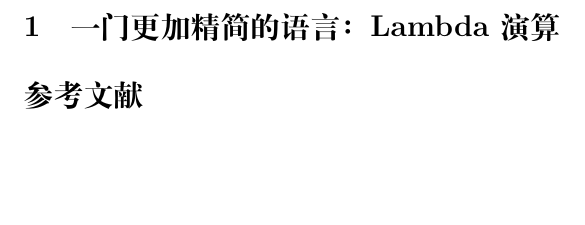
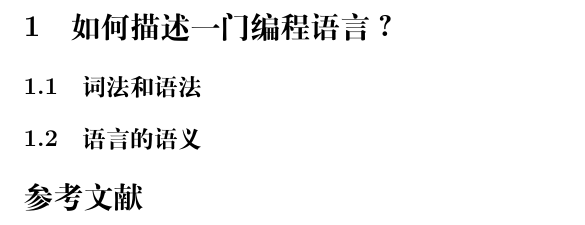
Before and after one commit to NeilKleistGao/type-typer-yet-typer, a LaTeX document (sections/chapter2.tex): part of the page, cut at the place of the change, the shorter picture padded with empty space. Compiled offline with XeLaTeX.

Commit message:
Adjust chapter 2

```diff
--- a/sections/chapter2.tex
+++ b/sections/chapter2.tex
@@ -1,6 +1,13 @@
 \documentclass[../main.tex]{subfiles}
 \begin{document}
-  \section{一门更加精简的语言：Lambda演算}
+  \section{如何描述一门编程语言？}
+  % TODO: 简短的介绍
+
+  \subsection{词法和语法}
+  % TODO
+
+  \subsection{语言的语义}
+  % TODO
 
   \begin{thebibliography}{0}
   \end{thebibliography}
```
